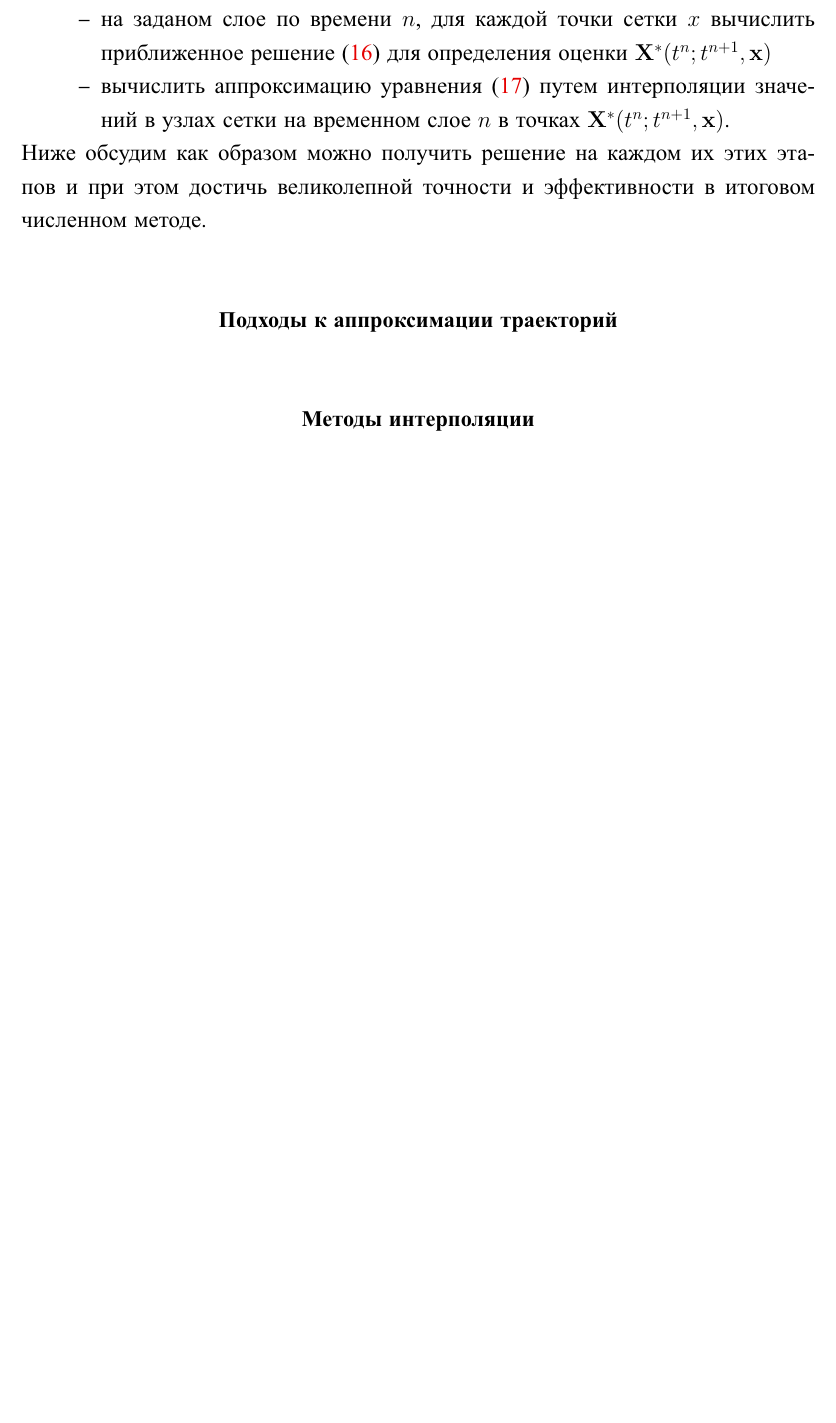
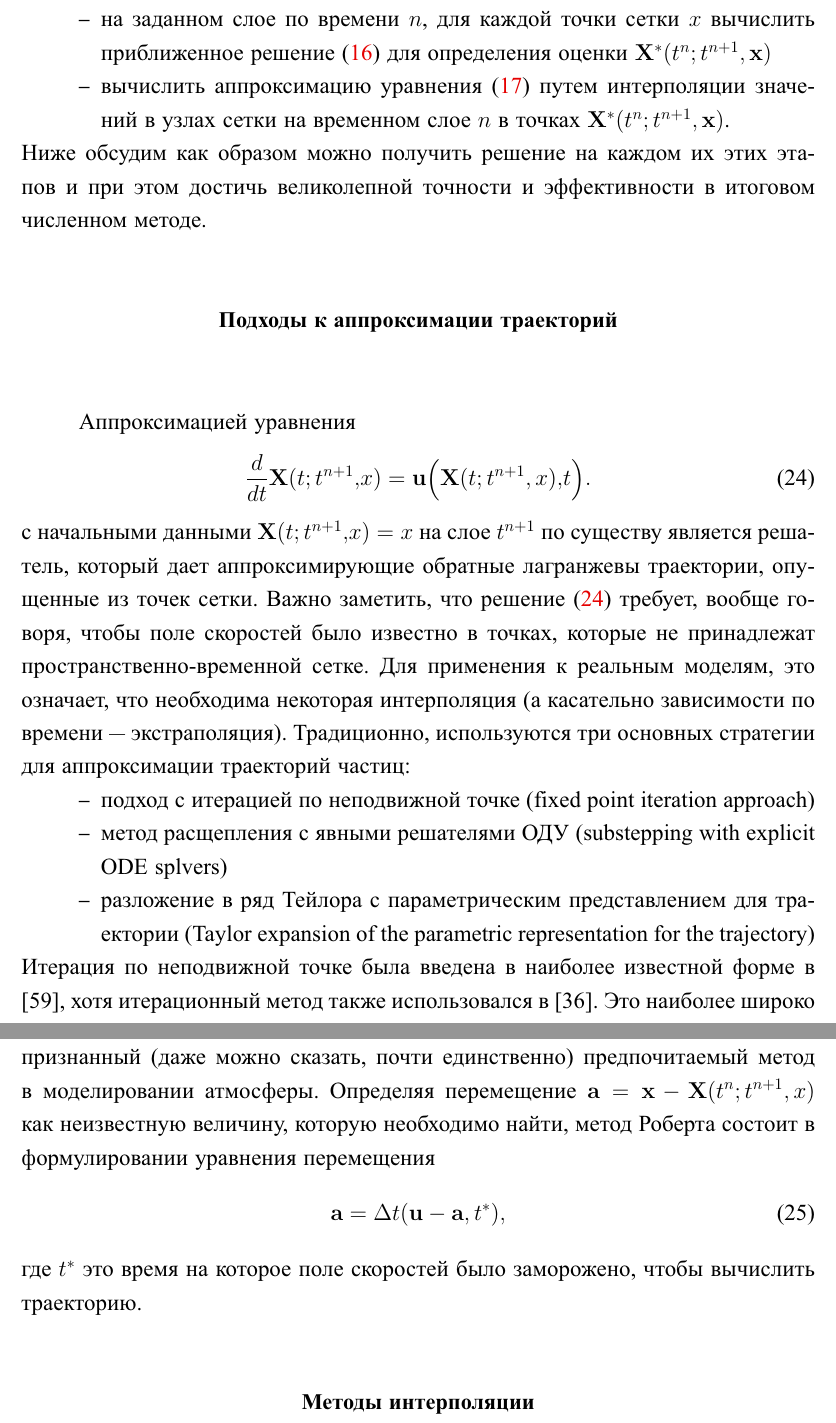
Before and after one commit to alexander-efremov/SemiLagrangianTranslation, a LaTeX thesis (dissertation.tex, which reads Dissertation/part1.tex): part of page 16 of 58 before the commit and two parts of pages 16 and 17 of 59 after it, the two joined at a grey line, cut so that both start at the same text, the shorter picture padded with empty space. The pictures show the PDF file dissertation.pdf that the author committed with the source.

Commit message:
added chapter 5.1 part 1

```diff
--- a/Dissertation/part1.tex
+++ b/Dissertation/part1.tex
@@ -208,6 +208,26 @@ c_v\frac{dT}{dt}&=-p\nabla\cdot\mathbf{u}.
 \end{itemize}
 Ниже обсудим как образом можно получить решение на каждом их этих этапов и при этом достичь великолепной точности и эффективности в итоговом численном методе.
 \section*{Подходы к аппроксимации траекторий} \label{sect5_1}
+Аппроксимацией уравнения
+%
+\begin{equation}
+\label{eq:equation5_1}
+\frac{d}{dt}\mathbf{X}(t;t^{n+1},x) = \mathbf{u}\Big(\mathbf{X}(t;t^{n+1}, x),t\Big).
+\end{equation}
+%
+с начальными данными $\mathbf{X}(t;t^{n+1},x)=x$ на слое $t^{n+1}$ по существу является решатель, который дает аппроксимирующие обратные лагранжевы траектории, опущенные из точек сетки. Важно заметить, что решение \eqref{eq:equation5_1} требует, вообще говоря, чтобы поле скоростей было известно в точках, которые не принадлежат пространственно-временной сетке. Для применения к реальным моделям, это означает, что необходима некоторая интерполяция (а касательно зависимости по времени --- экстраполяция). Традиционно, используются три основных стратегии для аппроксимации траекторий частиц:
+\begin{itemize}
+	\item подход с итерацией по неподвижной точке (fixed point iteration approach)
+	\item метод расщепления с явными решателями ОДУ (substepping with explicit ODE splvers)
+	\item разложение в ряд Тейлора с параметрическим представлением для траектории (Taylor expansion of the parametric representation for the trajectory)
+\end{itemize}
+Итерация по неподвижной точке была введена в наиболее известной форме в [59], хотя итерационный метод также использовался в [36]. Это наиболее широко признанный (даже можно сказать, почти единственно) предпочитаемый метод в моделировании атмосферы. Определяя перемещение $\mathbf{a}=\mathbf{x} - \mathbf{X}(t^n;t^{n+1}, x)$ как неизвестную величину, которую необходимо найти, метод Роберта состоит в формулировании уравнения перемещения
+%
+\begin{equation}
+	\mathbf{a}=\Delta t (\mathbf{u} - \mathbf{a}, t^*),
+\end{equation}
+%
+где $t^*$ это время на которое поле скоростей было остановлено, чтобы вычислить траекторию.
 \section*{Методы интерполяции} \label{sect5_2}
 \chapter*{Глава 6. Численные эксперименты: одно- и двумерный пассивный перенос} \label{chapt_6}
 \section*{Одномерная адвекция} \label{sect6_1}
```
Also changed, not shown: dissertation.pdf.
